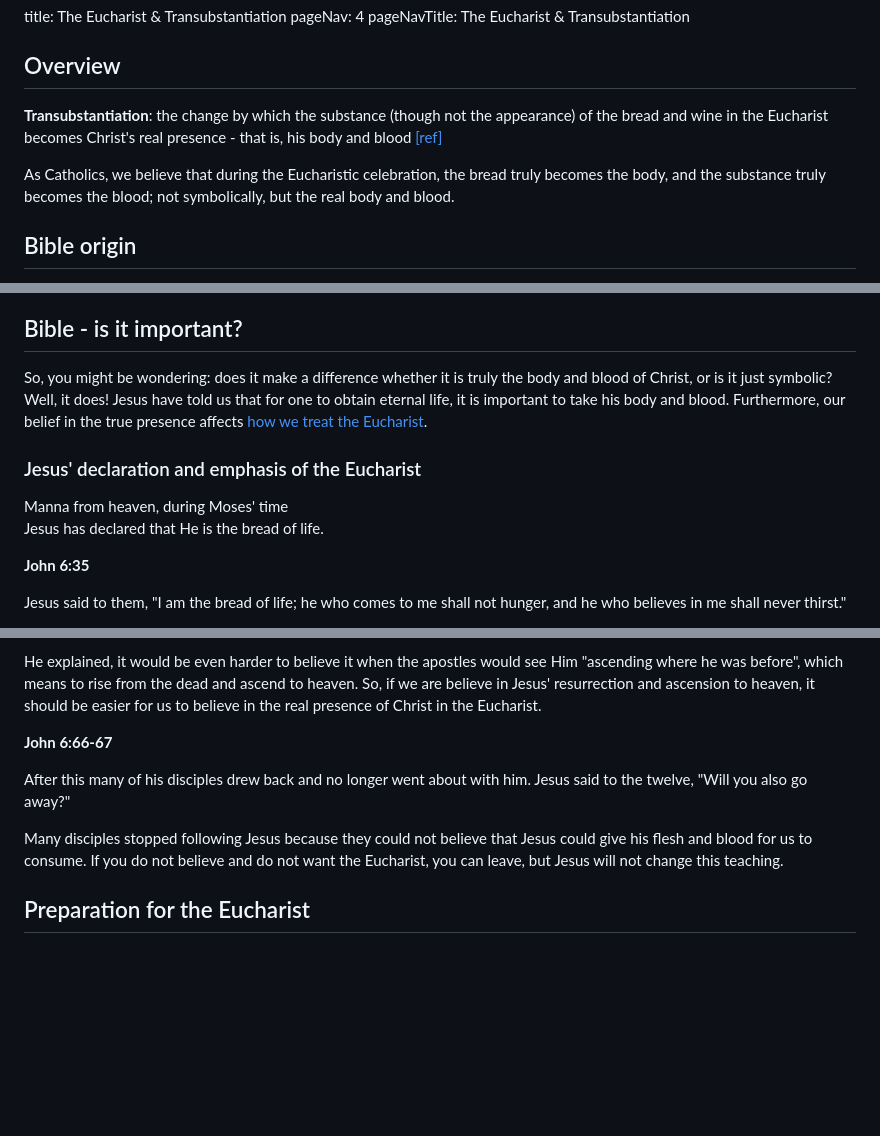
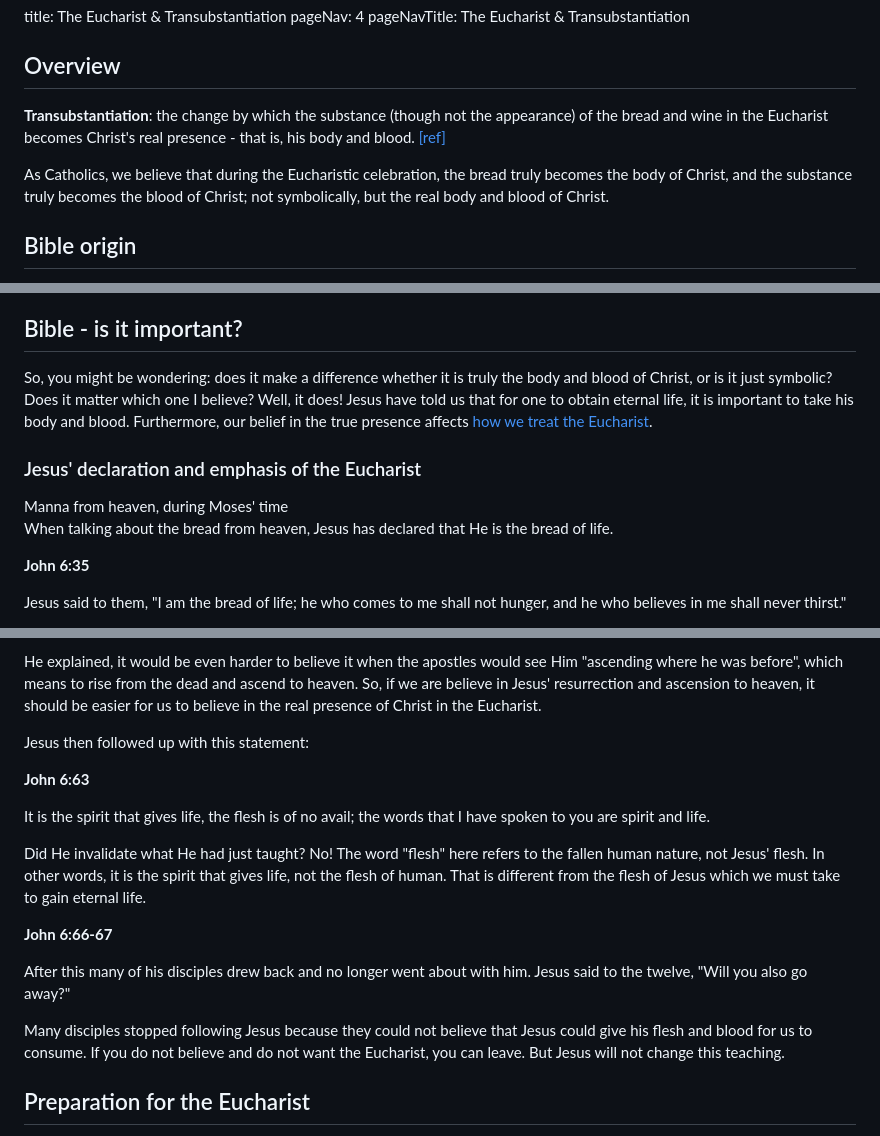
Before and after one commit to nknguyenhc/blogposts, a Markdown page: contents/sacraments/eucharist.md, 3 parts joined by grey strips. GitHub-like rendering; blank space fills up the shorter version.

Commit message:
Transubstantiation edits

```diff
--- a/contents/sacraments/eucharist.md
+++ b/contents/sacraments/eucharist.md
@@ -10,9 +10,9 @@
 
 <pic src="/assets/the-eucharist-and-transubstantiation/the-eucharist.jpg" style="margin: auto; display: block; width: min(70%, 300px)"></pic>
 
-**Transubstantiation**: the change by which the substance (though not the appearance) of the bread and wine in the Eucharist becomes Christ's real presence - that is, his body and blood [[ref]](https://www.britannica.com/topic/transubstantiation)
+**Transubstantiation**: the change by which the substance (though not the appearance) of the bread and wine in the Eucharist becomes Christ's real presence - that is, his body and blood. [[ref]](https://www.britannica.com/topic/transubstantiation)
 
-As Catholics, we believe that during the Eucharistic celebration, the bread truly becomes the body, and the substance truly becomes the blood; not symbolically, but the real body and blood.
+As Catholics, we believe that during the Eucharistic celebration, the bread truly becomes the body of Christ, and the substance truly becomes the blood of Christ; not symbolically, but the real body and blood of Christ.
 
 ## Bible origin
 
@@ -74,7 +74,7 @@ The Eucharist is not simply bread and wine that are symbolic of Christ, but are
 
 ## Bible - is it important?
 
-So, you might be wondering: does it make a difference whether it is truly the body and blood of Christ, or is it just symbolic? Well, it does! Jesus have told us that for one to obtain eternal life, it is important to take his body and blood. Furthermore, our belief in the true presence affects [how we treat the Eucharist](#preparation-for-the-eucharist).
+So, you might be wondering: does it make a difference whether it is truly the body and blood of Christ, or is it just symbolic? Does it matter which one I believe? Well, it does! Jesus have told us that for one to obtain eternal life, it is important to take his body and blood. Furthermore, our belief in the true presence affects [how we treat the Eucharist](#preparation-for-the-eucharist).
 
 ### Jesus' declaration and emphasis of the Eucharist
 
@@ -82,7 +82,7 @@ So, you might be wondering: does it make a difference whether it is truly the bo
 Manna from heaven, during Moses' time
 </pic>
 
-Jesus has declared that He is the bread of life.
+When talking about the bread from heaven, Jesus has declared that He is the bread of life.
 
 <box type="tip">
 
@@ -134,6 +134,18 @@ Many of his disciples, when they heard it, said, "This is a hard saying; who can
 
 He explained, it would be even harder to believe it when the apostles would see Him "ascending where he was before", which means to rise from the dead and ascend to heaven. So, if we are believe in Jesus' resurrection and ascension to heaven, it should be easier for us to believe in the real presence of Christ in the Eucharist.
 
+Jesus then followed up with this statement:
+
+<box type="tip">
+
+**John 6:63**
+
+It is the spirit that gives life, the flesh is of no avail; the words that I have spoken to you are spirit and life.
+
+</box>
+
+Did He invalidate what He had just taught? No! The word "flesh" here refers to the fallen human nature, not Jesus' flesh. In other words, it is the spirit that gives life, not the flesh of human. That is different from the flesh of Jesus which we must take to gain eternal life.
+
 <box type="tip">
 
 **John 6:66-67**
@@ -142,7 +154,7 @@ After this many of his disciples drew back and no longer went about with him. Je
 
 </box>
 
-Many disciples stopped following Jesus because they could not believe that Jesus could give his flesh and blood for us to consume. If you do not believe and do not want the Eucharist, you can leave, but Jesus will not change this teaching.
+Many disciples stopped following Jesus because they could not believe that Jesus could give his flesh and blood for us to consume. If you do not believe and do not want the Eucharist, you can leave. But Jesus will not change this teaching.
 
 ## Preparation for the Eucharist
 
```
Also changed, not shown: other parts of contents/sacraments/eucharist.md (+2 -2 lines).
